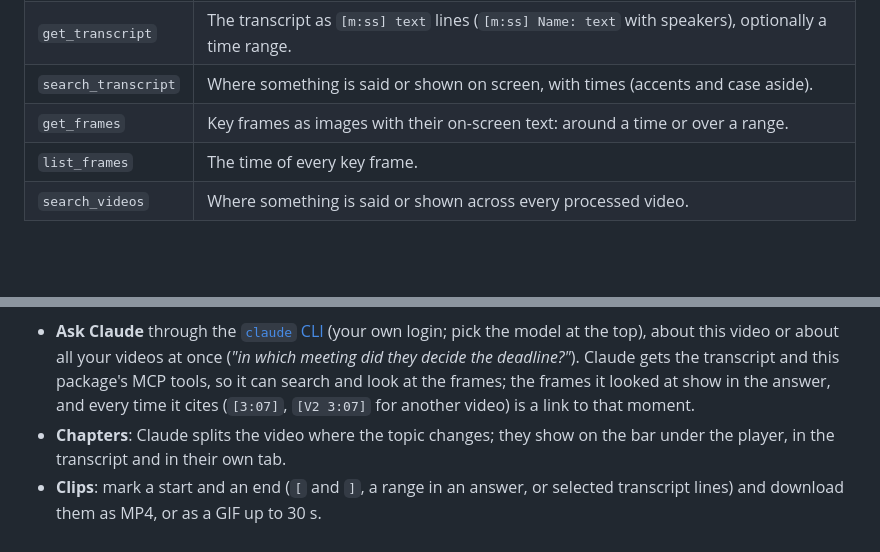
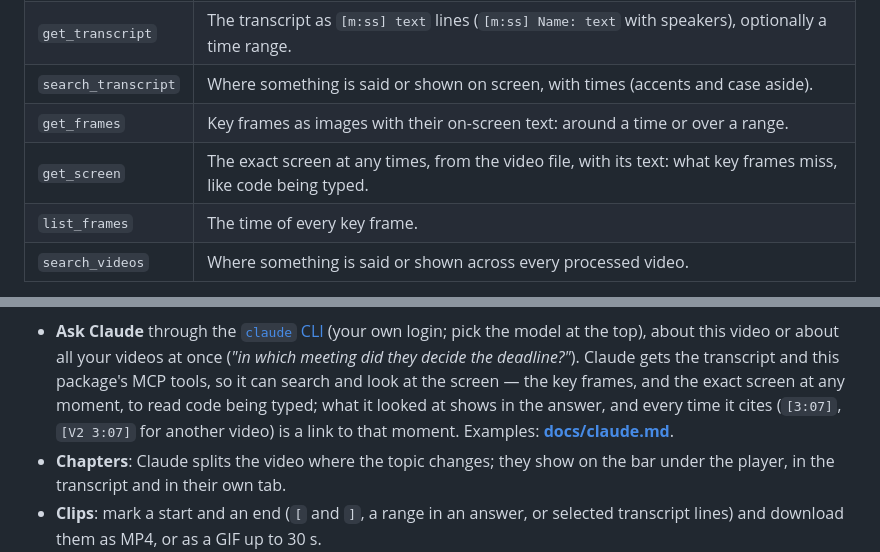
Before and after one commit to LaloHao/video-context, a Markdown page: README.md, 2 parts joined by grey strips. Drawn GitHub-style; blank space fills up the shorter version.

```diff
--- a/README.md
+++ b/README.md
@@ -104,6 +104,7 @@ modification time.
 | `get_transcript` | The transcript as `[m:ss] text` lines (`[m:ss] Name: text` with speakers), optionally a time range. |
 | `search_transcript` | Where something is said or shown on screen, with times (accents and case aside). |
 | `get_frames` | Key frames as images with their on-screen text: around a time or over a range. |
+| `get_screen` | The exact screen at any times, from the video file, with its text: what key frames miss, like code being typed. |
 | `list_frames` | The time of every key frame. |
 | `search_videos` | Where something is said or shown across every processed video. |
 
@@ -127,8 +128,10 @@ and engine you pick; the queue shows each step's progress, and can cancel, retry
 - **Ask Claude** through the [`claude` CLI](https://claude.com/claude-code) (your own login;
   pick the model at the top), about this video or about all your videos at once (*"in which
   meeting did they decide the deadline?"*). Claude gets the transcript and this package's MCP
-  tools, so it can search and look at the frames; the frames it looked at show in the answer,
-  and every time it cites (`[3:07]`, `[V2 3:07]` for another video) is a link to that moment.
+  tools, so it can search and look at the screen — the key frames, and the exact screen at
+  any moment, to read code being typed; what it looked at shows in the answer, and every time
+  it cites (`[3:07]`, `[V2 3:07]` for another video) is a link to that moment. Examples:
+  **[docs/claude.md](docs/claude.md)**.
 - **Chapters**: Claude splits the video where the topic changes; they show on the bar under the
   player, in the transcript and in their own tab.
 - **Clips**: mark a start and an end (`[` and `]`, a range in an answer, or selected
```
Also changed, not shown: docs/claude.md (added, +174 -0 lines), docs/ui.md (+3 -2 lines), docs/images/claude-code.png (added), docs/images/claude-library.png (added), docs/images/claude-screen.png (added), docs/images/claude-steps.png (added), docs/images/claude-wikitext.png (added).
